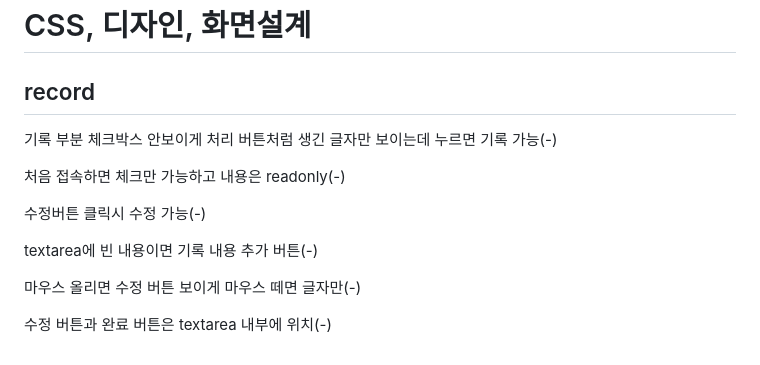
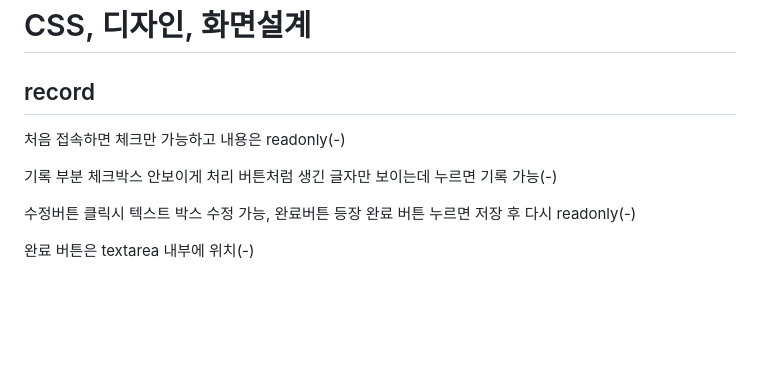
Before and after one commit to gram42/Ezen-SunGun, a Markdown page: README.md, the part around the change. Rendered like a GitHub page; blank space fills up the shorter version.

Commit message:
화면설계

```diff
--- a/README.md
+++ b/README.md
@@ -133,14 +133,10 @@ DB설계도, 프로젝트 계획서 첨부(+)
 
 # CSS, 디자인, 화면설계
 ## record
+처음 접속하면 체크만 가능하고 내용은 readonly(-)
+
 기록 부분 체크박스 안보이게 처리 버튼처럼 생긴 글자만 보이는데 누르면 기록 가능(-)
 
-처음 접속하면 체크만 가능하고 내용은 readonly(-)
+수정버튼 클릭시 텍스트 박스 수정 가능, 완료버튼 등장 완료 버튼 누르면 저장 후 다시 readonly(-)
 
-수정버튼 클릭시 수정 가능(-)
-
-textarea에 빈 내용이면 기록 내용 추가 버튼(-)
-
-마우스 올리면 수정 버튼 보이게 마우스 떼면 글자만(-)
-
-수정 버튼과 완료 버튼은 textarea 내부에 위치(-)
+완료 버튼은 textarea 내부에 위치(-)
```
